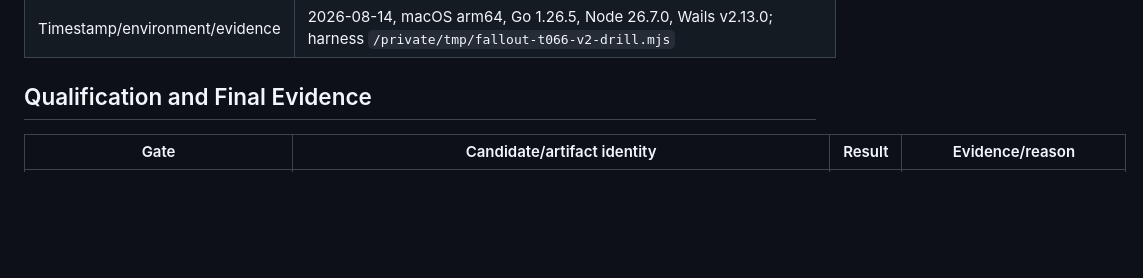
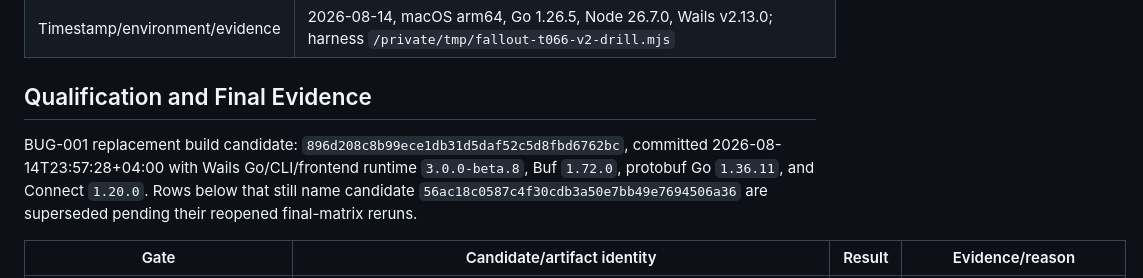
Before and after one commit to obalunenko/Fallout-Terminal, a Markdown page: docs/wails-v3-migration-rollback.md, the part around the change. Drawn GitHub-style; blank space fills up the shorter version.

Commit message:
docs: record BUG-001 build candidate

```diff
--- a/docs/wails-v3-migration-rollback.md
+++ b/docs/wails-v3-migration-rollback.md
@@ -113,6 +113,8 @@ accepted artifact identity. T069 froze the first v2-free clean commit,
 
 ## Qualification and Final Evidence
 
+BUG-001 replacement build candidate: `896d208c8b99ece1db31d5daf52c5d8fbd6762bc`, committed 2026-08-14T23:57:28+04:00 with Wails Go/CLI/frontend runtime `3.0.0-beta.8`, Buf `1.72.0`, protobuf Go `1.36.11`, and Connect `1.20.0`. Rows below that still name candidate `56ac18c0587c4f30cdb3a50e7bb49e7694506a36` are superseded pending their reopened final-matrix reruns.
+
 | Gate | Candidate/artifact identity | Result | Evidence/reason |
 | --- | --- | --- | --- |
 | Pre-removal 60-minute local soak | Pre-removal feature-006 worktree based on `bcb207704657a92f9902f4ac04ef11765b18f031`; packaged app PID 63116 | `PASS` | 60.67 minutes; seven players; 57 accepted operations; 28 rejected observer attempts; three reconnects; two durable version-1 save/reopen cycles; 90 convergence checks; RSS medians 117936/128432/121312 KiB; one listener; 0.014s cleanup |
```
Also changed, not shown: specs/006-wails-v3-migration/quickstart.md (+2 -2 lines).
